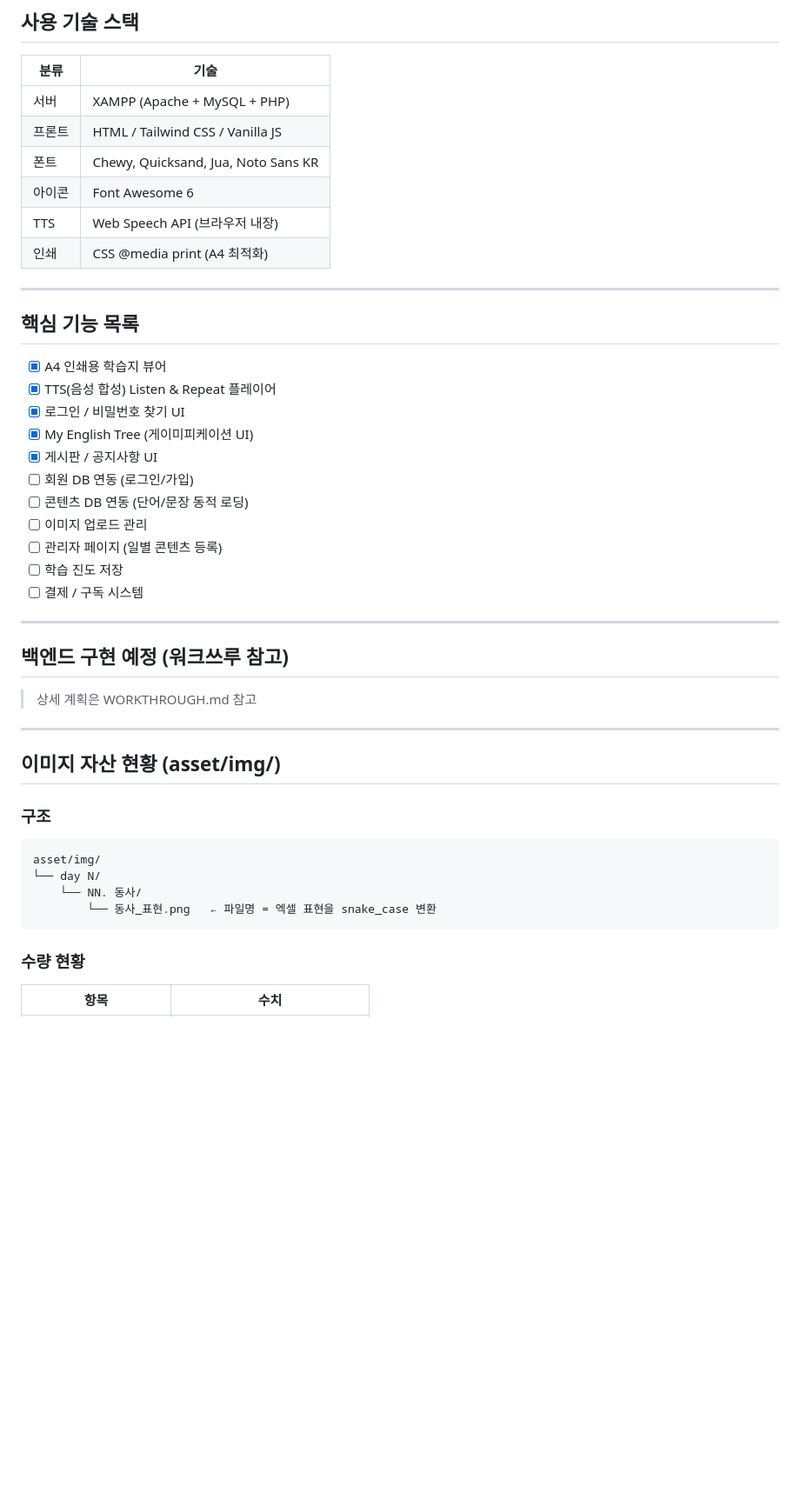
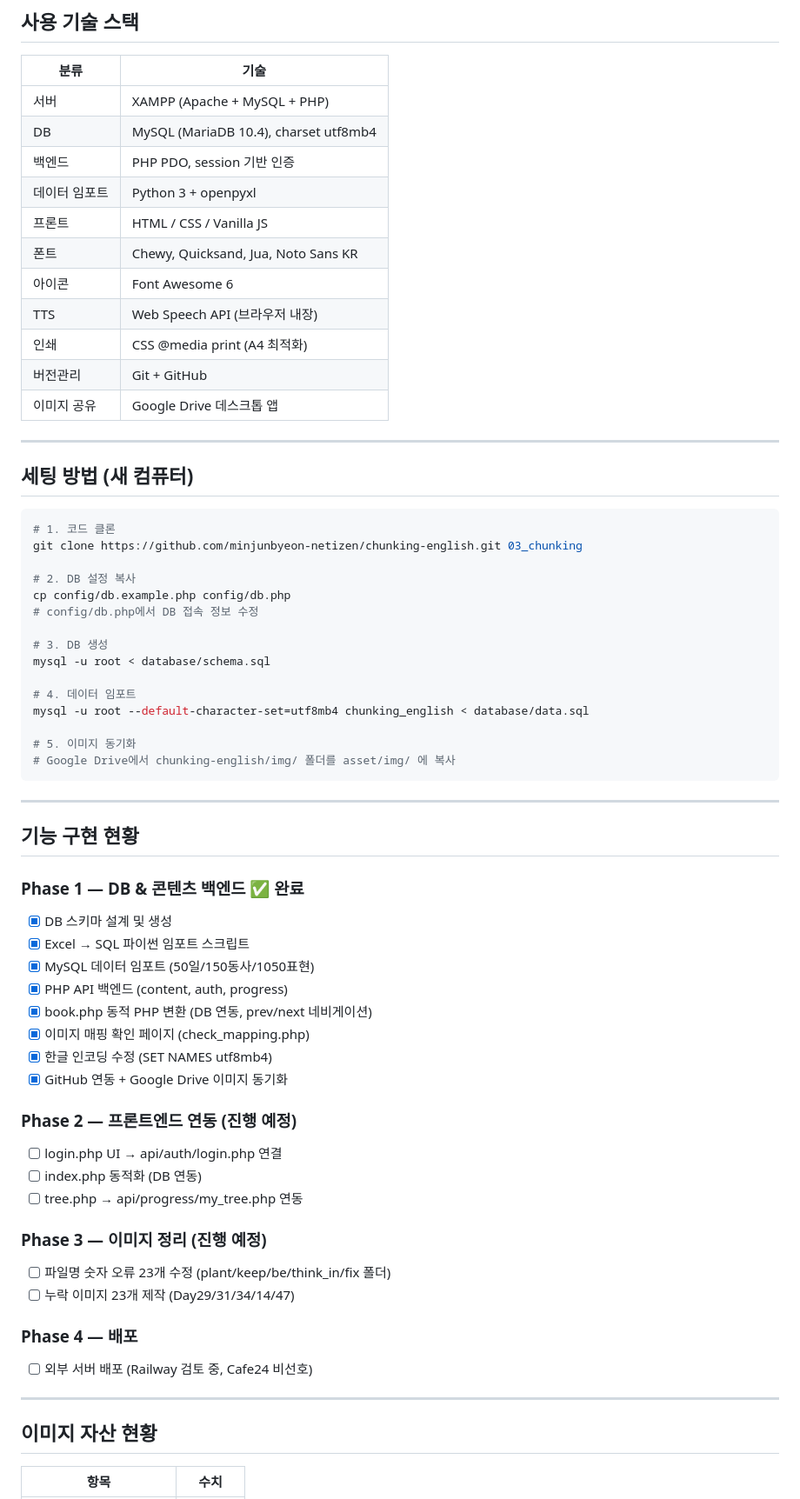
Before and after one commit to minjunbyeon-netizen/chunking-english, a Markdown page: README.md, the part around one of its changes. Shown at 87% size. Drawn GitHub-style; blank space fills up the shorter version.

Commit message:
docs: README 현재 상태 전면 업데이트
- Phase 1 완료 항목 체크 반영
- DB 스키마, 파일 구조, 세팅 방법 최신화
- 남은 Phase 2~4 작업 목록 정리
- 이미지 현황 및 기술 이슈 해결책 기록

Co-Authored-By: Claude Sonnet 4.6 <noreply@anthropic.com>

````diff
--- a/README.md
+++ b/README.md
@@ -75,46 +88,68 @@ const p2Data = [
 | 분류 | 기술 |
 |------|------|
 | 서버 | XAMPP (Apache + MySQL + PHP) |
-| 프론트 | HTML / Tailwind CSS / Vanilla JS |
+| DB | MySQL (MariaDB 10.4), charset utf8mb4 |
+| 백엔드 | PHP PDO, session 기반 인증 |
+| 데이터 임포트 | Python 3 + openpyxl |
+| 프론트 | HTML / CSS / Vanilla JS |
 | 폰트 | Chewy, Quicksand, Jua, Noto Sans KR |
 | 아이콘 | Font Awesome 6 |
 | TTS | Web Speech API (브라우저 내장) |
 | 인쇄 | CSS @media print (A4 최적화) |
+| 버전관리 | Git + GitHub |
+| 이미지 공유 | Google Drive 데스크톱 앱 |
 
 ---
 
-## 핵심 기능 목록
+## 세팅 방법 (새 컴퓨터)
 
-- [x] A4 인쇄용 학습지 뷰어
-- [x] TTS(음성 합성) Listen & Repeat 플레이어
-- [x] 로그인 / 비밀번호 찾기 UI
-- [x] My English Tree (게이미피케이션 UI)
-- [x] 게시판 / 공지사항 UI
-- [ ] 회원 DB 연동 (로그인/가입)
-- [ ] 콘텐츠 DB 연동 (단어/문장 동적 로딩)
-- [ ] 이미지 업로드 관리
-- [ ] 관리자 페이지 (일별 콘텐츠 등록)
-- [ ] 학습 진도 저장
-- [ ] 결제 / 구독 시스템
+```bash
+# 1. 코드 클론
+git clone https://github.com/minjunbyeon-netizen/chunking-english.git 03_chunking
+
+# 2. DB 설정 복사
+cp config/db.example.php config/db.php
+# config/db.php에서 DB 접속 정보 수정
+
+# 3. DB 생성
+mysql -u root < database/schema.sql
+
+# 4. 데이터 임포트
+mysql -u root --default-character-set=utf8mb4 chunking_english < database/data.sql
+
+# 5. 이미지 동기화
+# Google Drive에서 chunking-english/img/ 폴더를 asset/img/ 에 복사
+```
 
 ---
 
-## 백엔드 구현 예정 (워크쓰루 참고)
+## 기능 구현 현황
 
-> 상세 계획은 WORKTHROUGH.md 참고
+### Phase 1 — DB & 콘텐츠 백엔드 ✅ 완료
+- [x] DB 스키마 설계 및 생성
+- [x] Excel → SQL 파이썬 임포트 스크립트
+- [x] MySQL 데이터 임포트 (50일/150동사/1050표현)
+- [x] PHP API 백엔드 (content, auth, progress)
+- [x] book.php 동적 PHP 변환 (DB 연동, prev/next 네비게이션)
+- [x] 이미지 매핑 확인 페이지 (check_mapping.php)
+- [x] 한글 인코딩 수정 (SET NAMES utf8mb4)
+- [x] GitHub 연동 + Google Drive 이미지 동기화
+
+### Phase 2 — 프론트엔드 연동 (진행 예정)
+- [ ] login.php UI → api/auth/login.php 연결
+- [ ] index.php 동적화 (DB 연동)
+- [ ] tree.php → api/progress/my_tree.php 연동
+
+### Phase 3 — 이미지 정리 (진행 예정)
+- [ ] 파일명 숫자 오류 23개 수정 (plant/keep/be/think_in/fix 폴더)
+- [ ] 누락 이미지 23개 제작 (Day29/31/34/14/47)
+
+### Phase 4 — 배포
+- [ ] 외부 서버 배포 (Railway 검토 중, Cafe24 비선호)
 
 ---
 
-## 이미지 자산 현황 (asset/img/)
+## 이미지 자산 현황
 
-### 구조
-```
-asset/img/
-└── day N/
-    └── NN. 동사/
-        └── 동사_표현.png   ← 파일명 = 엑셀 표현을 snake_case 변환
-```
-
-### 수량 현황
 | 항목 | 수치 |
 |------|------|
````
Also changed, not shown: other parts of README.md (+91 -82 lines).
